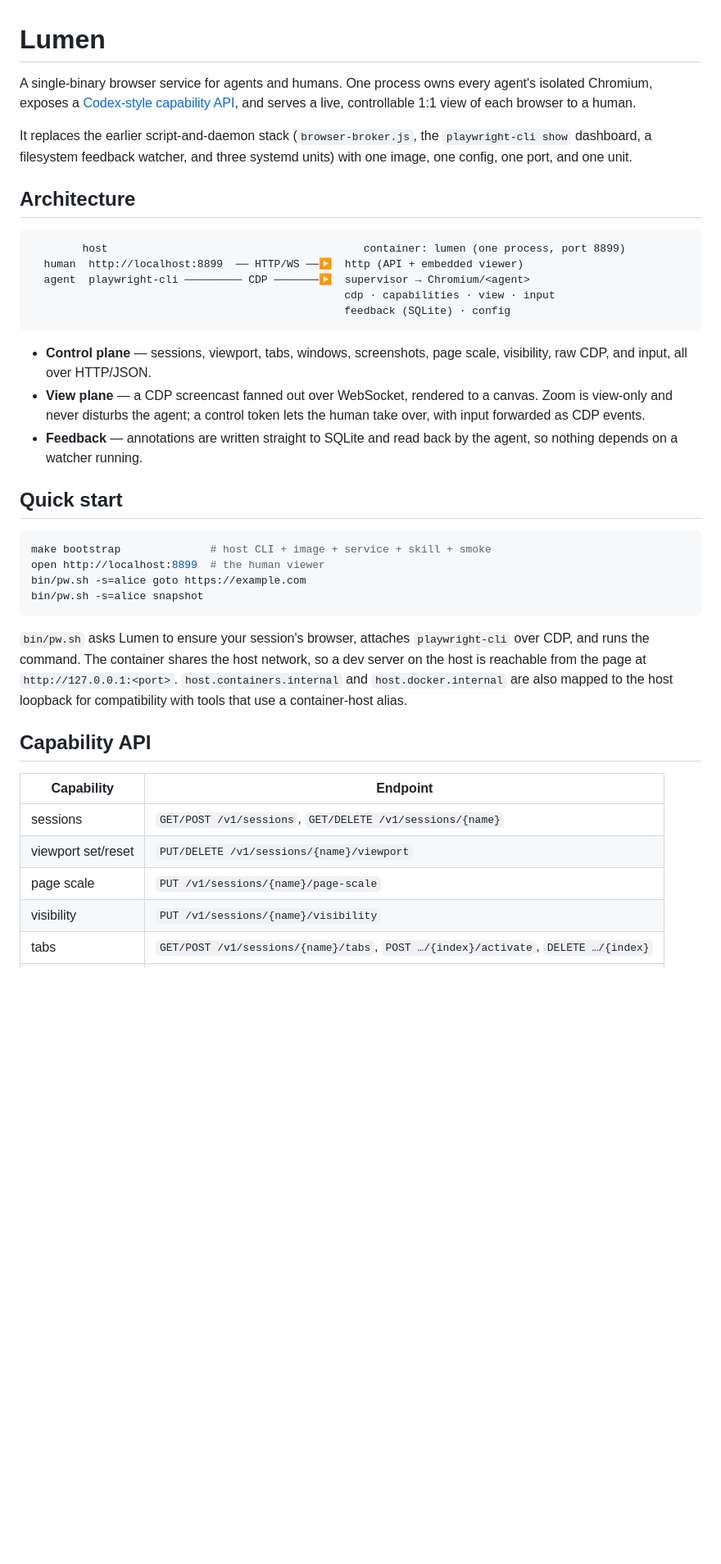
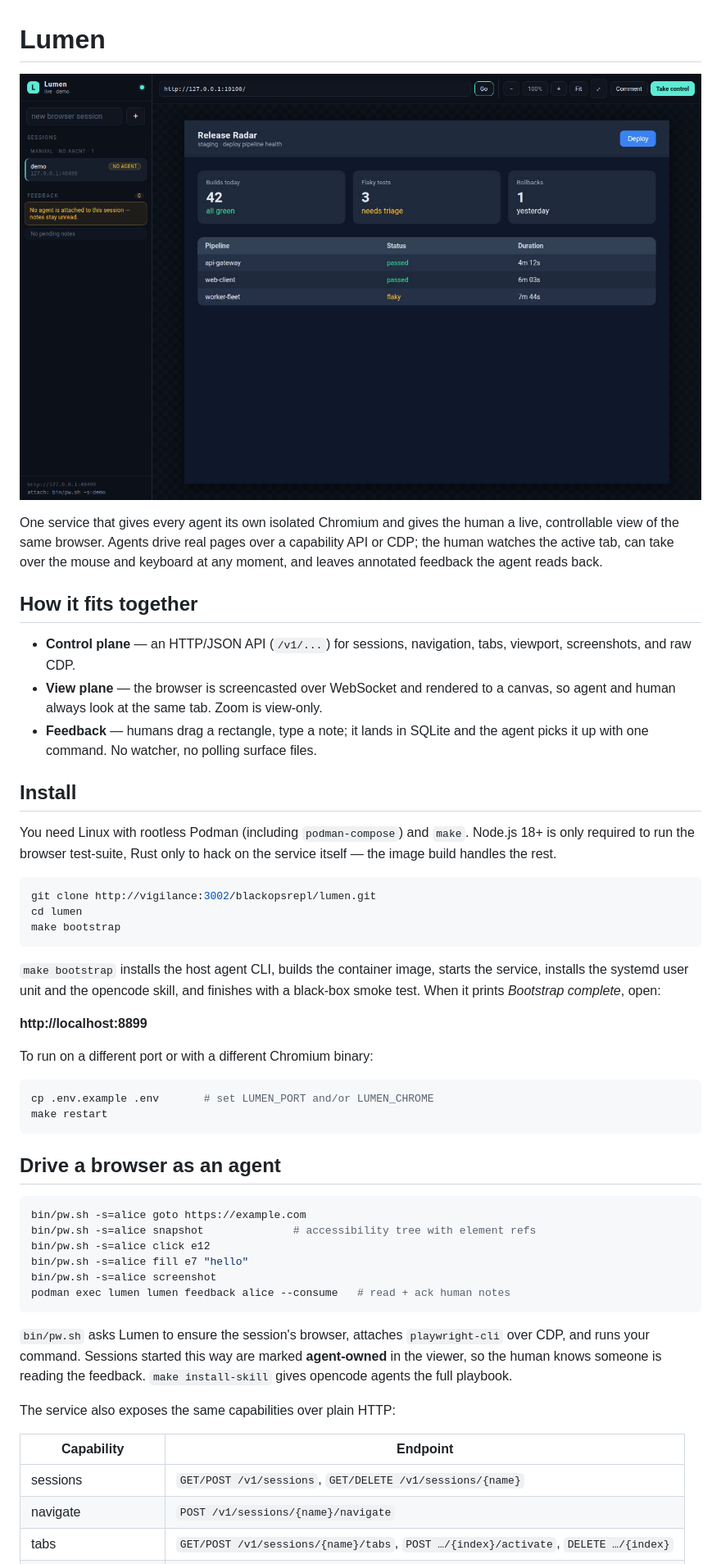
Before and after one commit to blackopsrepl/lumen, a Markdown page: README.md, the part around the change printed below. Shown: that part at 82% size. Rendered like a GitHub page; pictures changed too: docs/images/viewer.png (added); blank space fills up the shorter version.

````diff
--- a/README.md
+++ b/README.md
@@ -1,53 +1,68 @@
 # Lumen
 
-A single-binary browser service for agents and humans. One process owns every
-agent's isolated Chromium, exposes a [Codex-style capability API](https://github.com/microsoft/playwright-cli),
-and serves a live, controllable 1:1 view of each browser to a human.
+<p align="center">
+  <img src="docs/images/viewer.png" alt="The Lumen viewer: a live browser session on the right, sessions and feedback on the left" width="920">
+</p>
 
-It replaces the earlier script-and-daemon stack (`browser-broker.js`, the
-`playwright-cli show` dashboard, a filesystem feedback watcher, and three
-systemd units) with one image, one config, one port, and one unit.
+One service that gives every agent its own isolated Chromium and gives the human a
+live, controllable view of the same browser. Agents drive real pages over a
+capability API or CDP; the human watches the active tab, can take over the mouse
+and keyboard at any moment, and leaves annotated feedback the agent reads back.
 
-## Architecture
+## How it fits together
 
-```
-        host                                        container: lumen (one process, port 8899)
-  human  http://localhost:8899  ── HTTP/WS ──▶  http (API + embedded viewer)
-  agent  playwright-cli ───────── CDP ───────▶  supervisor → Chromium/<agent>
-                                                 cdp · capabilities · view · input
-                                                 feedback (SQLite) · config
+- **Control plane** — an HTTP/JSON API (`/v1/...`) for sessions, navigation,
+  tabs, viewport, screenshots, and raw CDP.
+- **View plane** — the browser is screencasted over WebSocket and rendered to a
+  canvas, so agent and human always look at the same tab. Zoom is view-only.
+- **Feedback** — humans drag a rectangle, type a note; it lands in SQLite and
+  the agent picks it up with one command. No watcher, no polling surface files.
+
+## Install
+
+You need Linux with rootless Podman (including `podman-compose`) and `make`.
+Node.js 18+ is only required to run the browser test-suite, Rust only to hack
+on the service itself — the image build handles the rest.
+
+```bash
+git clone http://vigilance:3002/blackopsrepl/lumen.git
+cd lumen
+make bootstrap
 ```
 
-- **Control plane** — sessions, viewport, tabs, windows, screenshots, page
-  scale, visibility, raw CDP, and input, all over HTTP/JSON.
-- **View plane** — a CDP screencast fanned out over WebSocket, rendered to a
-  canvas. Zoom is view-only and never disturbs the agent; a control token lets
-  the human take over, with input forwarded as CDP events.
-- **Feedback** — annotations are written straight to SQLite and read back by the
-  agent, so nothing depends on a watcher running.
+`make bootstrap` installs the host agent CLI, builds the container image,
+starts the service, installs the systemd user unit and the opencode skill, and
+finishes with a black-box smoke test. When it prints *Bootstrap complete*, open:
 
-## Quick start
+**http://localhost:8899**
+
+To run on a different port or with a different Chromium binary:
 
 ```bash
-make bootstrap              # host CLI + image + service + skill + smoke
-open http://localhost:8899  # the human viewer
-bin/pw.sh -s=alice goto https://example.com
-bin/pw.sh -s=alice snapshot
+cp .env.example .env       # set LUMEN_PORT and/or LUMEN_CHROME
+make restart
 ```
 
-`bin/pw.sh` asks Lumen to ensure your session's browser, attaches
-`playwright-cli` over CDP, and runs the command. The container shares the host
-network, so a dev server on the host is reachable from the page at
-`http://127.0.0.1:<port>`. `host.containers.internal` and
-`host.docker.internal` are also mapped to the host loopback for compatibility
-with tools that use a container-host alias.
+## Drive a browser as an agent
 
-## Capability API
+```bash
+bin/pw.sh -s=alice goto https://example.com
+bin/pw.sh -s=alice snapshot              # accessibility tree with element refs
+bin/pw.sh -s=alice click e12
+bin/pw.sh -s=alice fill e7 "hello"
+bin/pw.sh -s=alice screenshot
+podman exec lumen lumen feedback alice --consume   # read + ack human notes
+```
+
+`bin/pw.sh` asks Lumen to ensure the session's browser, attaches
+`playwright-cli` over CDP, and runs your command. Sessions started this way are
+marked **agent-owned** in the viewer, so the human knows someone is reading the
+feedback. `make install-skill` gives opencode agents the full playbook.
+
+The service also exposes the same capabilities over plain HTTP:
 
 | Capability | Endpoint |
 | --- | --- |
 | sessions | `GET/POST /v1/sessions`, `GET/DELETE /v1/sessions/{name}` |
-| viewport set/reset | `PUT/DELETE /v1/sessions/{name}/viewport` |
-| page scale | `PUT /v1/sessions/{name}/page-scale` |
-| visibility | `PUT /v1/sessions/{name}/visibility` |
+| navigate | `POST /v1/sessions/{name}/navigate` |
 | tabs | `GET/POST /v1/sessions/{name}/tabs`, `POST …/{index}/activate`, `DELETE …/{index}` |
````
Also changed, not shown: other parts of README.md (+62 -42 lines).
